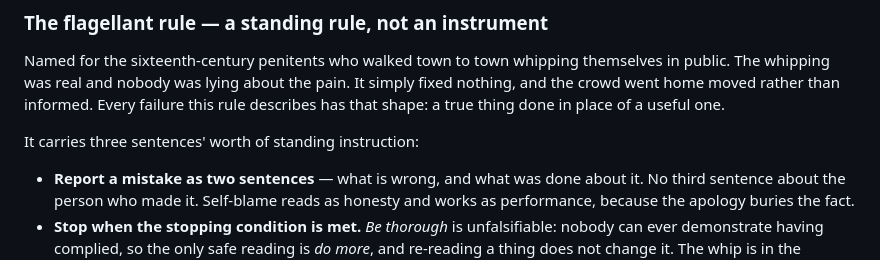
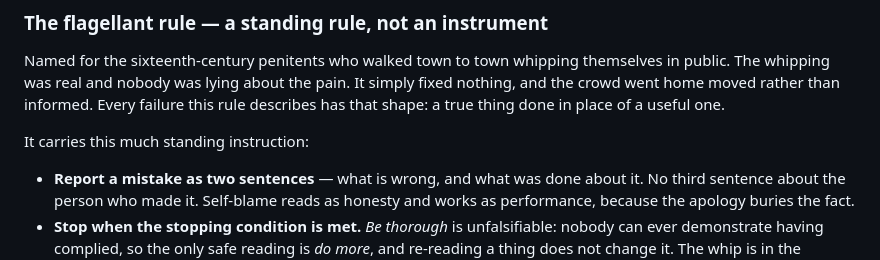
Before and after one commit to saharkit/windowsill, a Markdown page: plugins/agent-handbook/README.md, the part around the change. GitHub-like rendering.

Commit message:
feat(#256): drop the hard count from the rule's own first line
Self-caught while reading the final shipped text end to end. The injected body opened "Three
standing rules…", and a count in an opening line is exactly the shape that goes stale silently —
the same failure a lens caught on the sibling page today, where a passage said "six" of eight in
the paragraph that ends "nobody lied".

A fourth rule is a plausible future for a handbook whose whole premise is that more arrives on the
same terms, and the line would then be false in the one place a reader trusts most. "Standing
rules about how you write and when you stop" costs nothing and cannot expire. Same in the README.

No other change; the CI step still passes, including all four mangled-source cases.

Refs #256

Co-Authored-By: Claude Opus 5 (1M context) <noreply@anthropic.com>

```diff
--- a/plugins/agent-handbook/README.md
+++ b/plugins/agent-handbook/README.md
@@ -46,7 +46,7 @@ The whipping was real and nobody was lying about the pain. It simply fixed nothi
 went home moved rather than informed. Every failure this rule describes has that shape: a true
 thing done in place of a useful one.
 
-It carries three sentences' worth of standing instruction:
+It carries this much standing instruction:
 
 - **Report a mistake as two sentences** — what is wrong, and what was done about it. No third
   sentence about the person who made it. Self-blame reads as honesty and works as performance,
```
Also changed, not shown: 1 other file.
